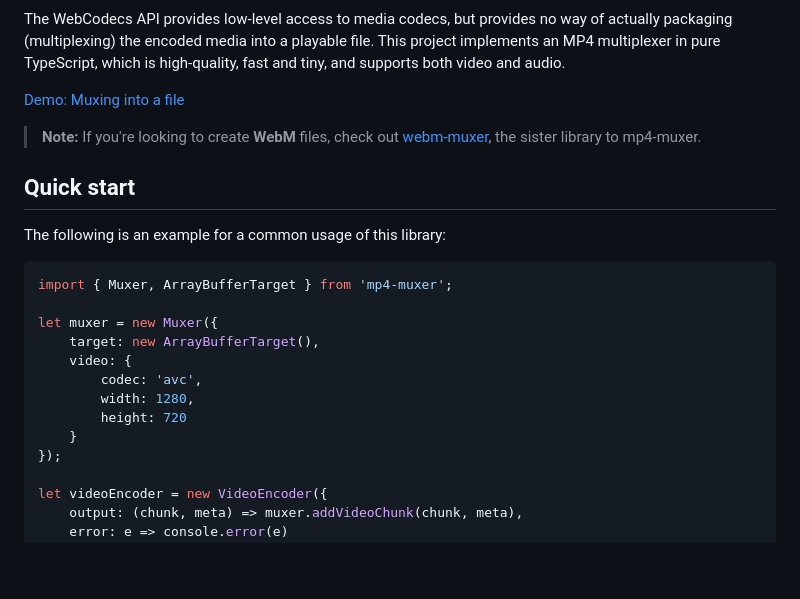
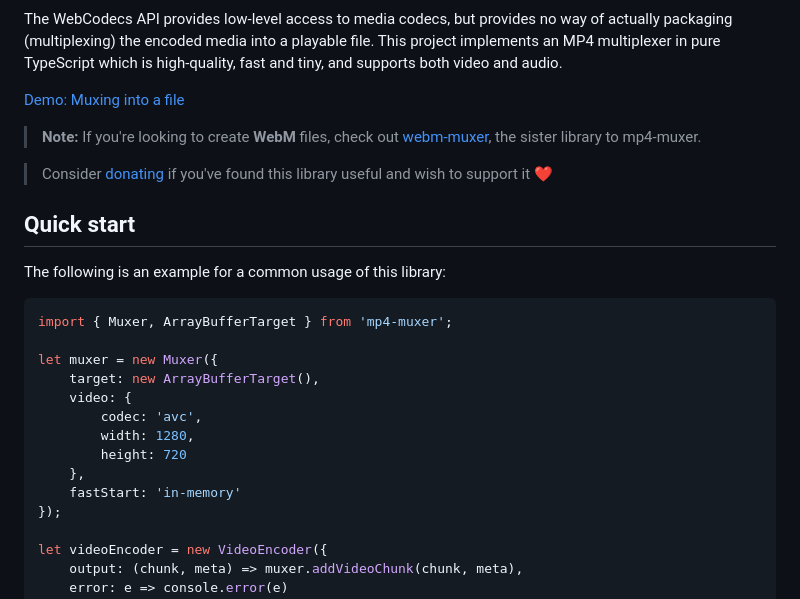
Before and after one commit to Vanilagy/mp4-muxer, a Markdown page: README.md, the part around one of its changes. Drawn GitHub-style; blank space fills up the shorter version.

```diff
--- a/README.md
+++ b/README.md
@@ -5,12 +6,14 @@
 
 The WebCodecs API provides low-level access to media codecs, but provides no way of actually packaging (multiplexing)
-the encoded media into a playable file. This project implements an MP4 multiplexer in pure TypeScript, which is
+the encoded media into a playable file. This project implements an MP4 multiplexer in pure TypeScript which is
 high-quality, fast and tiny, and supports both video and audio.
 
 [Demo: Muxing into a file](https://vanilagy.github.io/mp4-muxer/demo/)
 
 > **Note:** If you're looking to create **WebM** files, check out [webm-muxer](https://github.com/Vanilagy/webm-muxer),
 the sister library to mp4-muxer.
+
+> Consider [donating](https://ko-fi.com/vanilagy) if you've found this library useful and wish to support it ❤️
 
 ## Quick start
 The following is an example for a common usage of this library:
@@ -23,7 +26,8 @@ let muxer = new Muxer({
         codec: 'avc',
         width: 1280,
         height: 720
-    }
+    },
+    fastStart: 'in-memory'
 });
 
 let videoEncoder = new VideoEncoder({
```
Also changed, not shown: other parts of README.md (+35 -1 lines).
